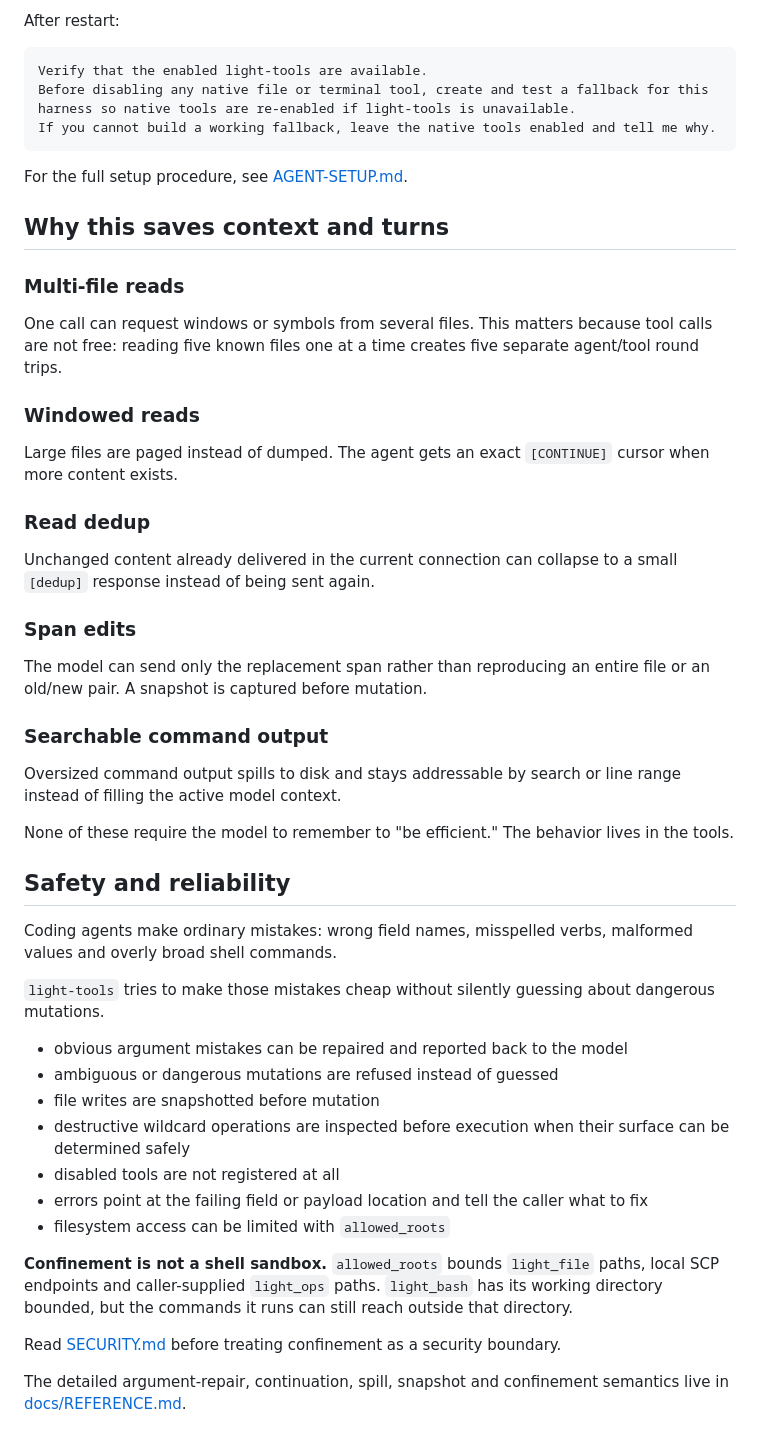
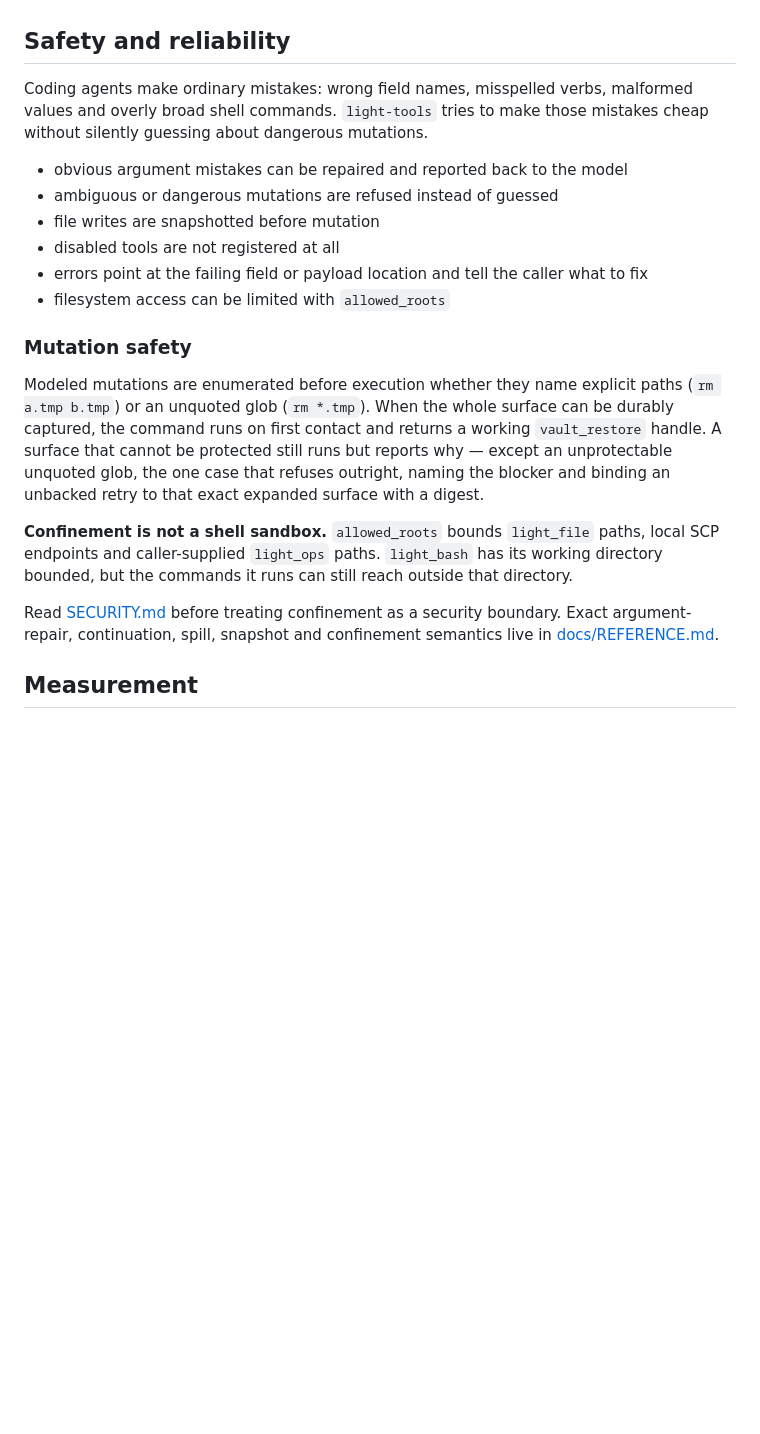
Before and after one commit to icediceice/light-tools, a Markdown page: README.md, the part around one of its changes. Drawn GitHub-style; blank space fills up the shorter version.

````diff
--- a/README.md
+++ b/README.md
@@ -183,54 +90,21 @@ When registration is complete, stop and tell me to restart the session.
-After restart:
-
-```text
-Verify that the enabled light-tools are available.
-Before disabling any native file or terminal tool, create and test a fallback for this harness so native tools are re-enabled if light-tools is unavailable.
-If you cannot build a working fallback, leave the native tools enabled and tell me why.
-```
-
-For the full setup procedure, see [AGENT-SETUP.md](AGENT-SETUP.md).
-
-## Why this saves context and turns
-
-### Multi-file reads
-
-One call can request windows or symbols from several files. This matters because tool calls are not free: reading five known files one at a time creates five separate agent/tool round trips.
-
-### Windowed reads
-
-Large files are paged instead of dumped. The agent gets an exact `[CONTINUE]` cursor when more content exists.
-
-### Read dedup
-
-Unchanged content already delivered in the current connection can collapse to a small `[dedup]` response instead of being sent again.
-
-### Span edits
-
-The model can send only the replacement span rather than reproducing an entire file or an old/new pair. A snapshot is captured before mutation.
-
-### Searchable command output
-
-Oversized command output spills to disk and stays addressable by search or line range instead of filling the active model context.
-
-None of these require the model to remember to "be efficient." The behavior lives in the tools.
-
 ## Safety and reliability
 
-Coding agents make ordinary mistakes: wrong field names, misspelled verbs, malformed values and overly broad shell commands.
-
-`light-tools` tries to make those mistakes cheap without silently guessing about dangerous mutations.
+Coding agents make ordinary mistakes: wrong field names, misspelled verbs, malformed values and overly broad shell commands. `light-tools` tries to make those mistakes cheap without silently guessing about dangerous mutations.
 
 - obvious argument mistakes can be repaired and reported back to the model
 - ambiguous or dangerous mutations are refused instead of guessed
 - file writes are snapshotted before mutation
-- destructive wildcard operations are inspected before execution when their surface can be determined safely
 - disabled tools are not registered at all
 - errors point at the failing field or payload location and tell the caller what to fix
 - filesystem access can be limited with `allowed_roots`
 
+### Mutation safety
+
+Modeled mutations are enumerated before execution whether they name explicit paths (`rm a.tmp b.tmp`) or an unquoted glob (`rm *.tmp`). When the whole surface can be durably captured, the command runs on first contact and returns a working `vault_restore` handle. A surface that cannot be protected still runs but reports why — except an unprotectable unquoted glob, the one case that refuses outright, naming the blocker and binding an unbacked retry to that exact expanded surface with a digest.
+
 **Confinement is not a shell sandbox.** `allowed_roots` bounds `light_file` paths, local SCP endpoints and caller-supplied `light_ops` paths. `light_bash` has its working directory bounded, but the commands it runs can still reach outside that directory.
 
-Read [SECURITY.md](SECURITY.md) before treating confinement as a security boundary.
+Read [SECURITY.md](SECURITY.md) before treating confinement as a security boundary. Exact argument-repair, continuation, spill, snapshot and confinement semantics live in [docs/REFERENCE.md](docs/REFERENCE.md).
 
-The detailed argument-repair, continuation, spill, snapshot and confinement semantics live in [docs/REFERENCE.md](docs/REFERENCE.md).
+## Measurement
 
````
Also changed, not shown: other parts of README.md (+40 -157 lines).
